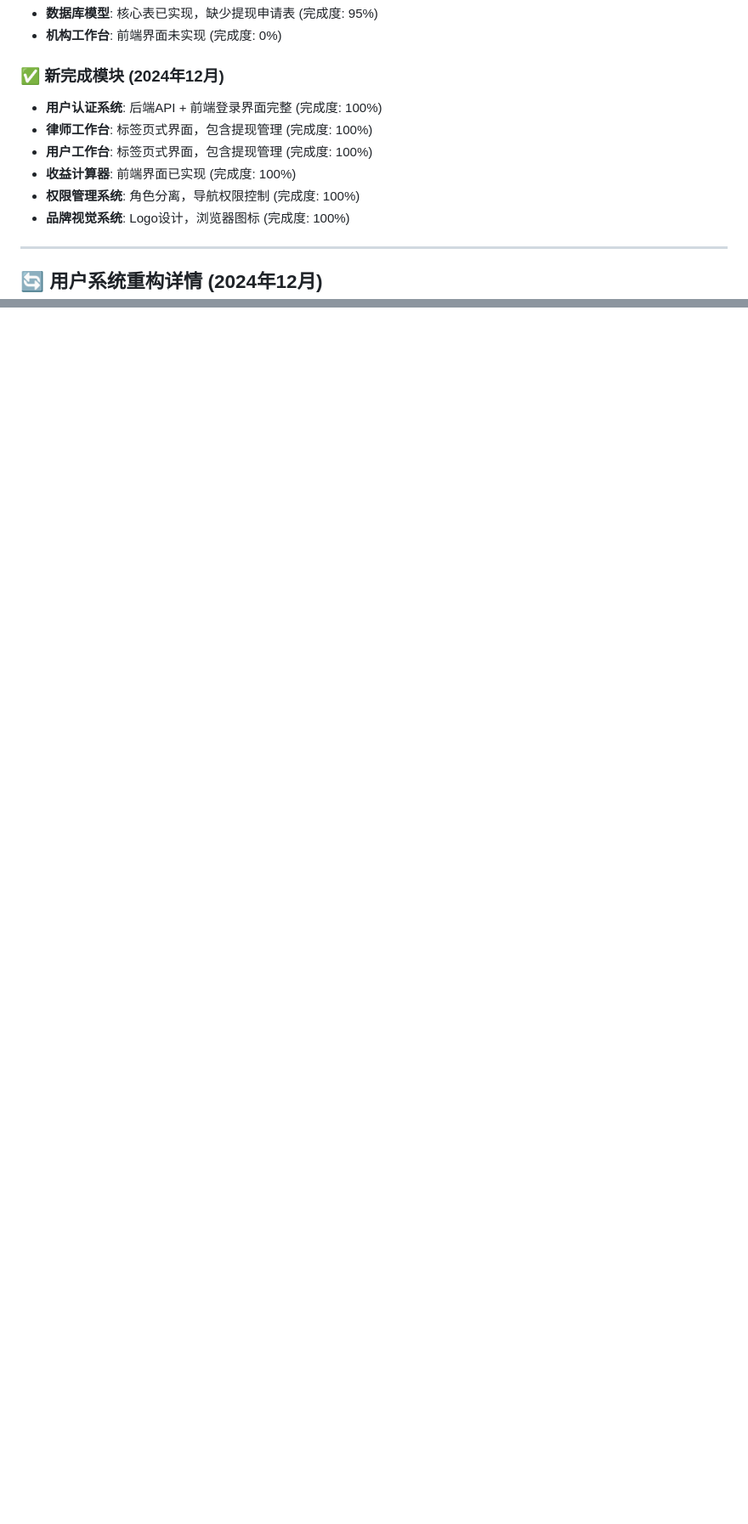
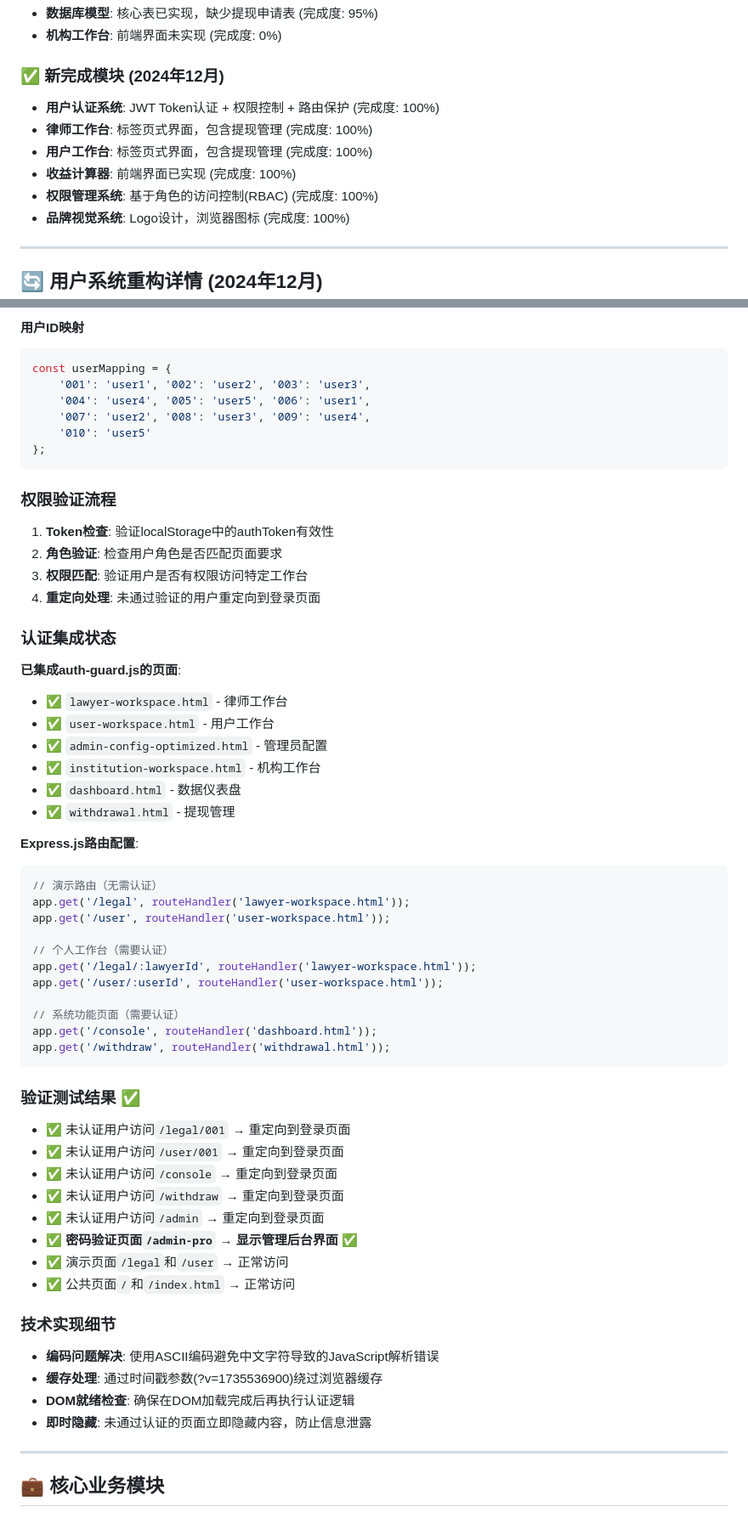
Before and after one commit to ronalzhang/lawsker, a Markdown page: lawsker_Requirements.md, 2 parts joined by grey strips. Shown: that part at 85% size. GitHub-like rendering; blank space fills up the shorter version.

Commit message:
🔐 修复admin-pro密码验证系统 - 完善认证逻辑和需求文档
- 修复auth-guard.js中admin-config-optimized.html路径检查
- 解决直接访问HTML文件被Express.js阻止的问题
- 完善/admin-pro密码验证机制（密码：123abc74531）
- 验证30分钟会话保持功能
- 更新需求文档中的认证系统验证结果
- 确认所有认证路径工作正常

````diff
--- a/lawsker_Requirements.md
+++ b/lawsker_Requirements.md
@@ -25,11 +25,11 @@
 - **机构工作台**: 前端界面未实现 (完成度: 0%)
 
 ### **✅ 新完成模块 (2024年12月)**
-- **用户认证系统**: 后端API + 前端登录界面完整 (完成度: 100%)
+- **用户认证系统**: JWT Token认证 + 权限控制 + 路由保护 (完成度: 100%)
 - **律师工作台**: 标签页式界面，包含提现管理 (完成度: 100%)
 - **用户工作台**: 标签页式界面，包含提现管理 (完成度: 100%)
 - **收益计算器**: 前端界面已实现 (完成度: 100%)
-- **权限管理系统**: 角色分离，导航权限控制 (完成度: 100%)
+- **权限管理系统**: 基于角色的访问控制(RBAC) (完成度: 100%)
 - **品牌视觉系统**: Logo设计，浏览器图标 (完成度: 100%)
 
 ---
@@ -299,0 +367,59 @@ SSL证书：自签名 (365天有效期)
+#### **用户ID映射**
+```javascript
+const userMapping = {
+    '001': 'user1', '002': 'user2', '003': 'user3',
+    '004': 'user4', '005': 'user5', '006': 'user1',
+    '007': 'user2', '008': 'user3', '009': 'user4',
+    '010': 'user5'
+};
+```
+
+### **权限验证流程**
+1. **Token检查**: 验证localStorage中的authToken有效性
+2. **角色验证**: 检查用户角色是否匹配页面要求
+3. **权限匹配**: 验证用户是否有权限访问特定工作台
+4. **重定向处理**: 未通过验证的用户重定向到登录页面
+
+### **认证集成状态**
+**已集成auth-guard.js的页面**:
+- ✅ `lawyer-workspace.html` - 律师工作台
+- ✅ `user-workspace.html` - 用户工作台
+- ✅ `admin-config-optimized.html` - 管理员配置
+- ✅ `institution-workspace.html` - 机构工作台
+- ✅ `dashboard.html` - 数据仪表盘
+- ✅ `withdrawal.html` - 提现管理
+
+**Express.js路由配置**:
+```javascript
+// 演示路由（无需认证）
+app.get('/legal', routeHandler('lawyer-workspace.html'));
+app.get('/user', routeHandler('user-workspace.html'));
+
+// 个人工作台（需要认证）
+app.get('/legal/:lawyerId', routeHandler('lawyer-workspace.html'));
+app.get('/user/:userId', routeHandler('user-workspace.html'));
+
+// 系统功能页面（需要认证）
+app.get('/console', routeHandler('dashboard.html'));
+app.get('/withdraw', routeHandler('withdrawal.html'));
+```
+
+### **验证测试结果** ✅
+- ✅ 未认证用户访问`/legal/001` → 重定向到登录页面
+- ✅ 未认证用户访问`/user/001` → 重定向到登录页面
+- ✅ 未认证用户访问`/console` → 重定向到登录页面
+- ✅ 未认证用户访问`/withdraw` → 重定向到登录页面
+- ✅ 未认证用户访问`/admin` → 重定向到登录页面
+- ✅ **密码验证页面`/admin-pro` → 显示管理后台界面** ✅
+- ✅ 演示页面`/legal`和`/user` → 正常访问
+- ✅ 公共页面`/`和`/index.html` → 正常访问
+
+### **技术实现细节**
+- **编码问题解决**: 使用ASCII编码避免中文字符导致的JavaScript解析错误
+- **缓存处理**: 通过时间戳参数(?v=1735536900)绕过浏览器缓存
+- **DOM就绪检查**: 确保在DOM加载完成后再执行认证逻辑
+- **即时隐藏**: 未通过认证的页面立即隐藏内容，防止信息泄露
+
+---
+
+## 💼 **核心业务模块**
````
Also changed, not shown: other parts of lawsker_Requirements.md (+67 -0 lines).
